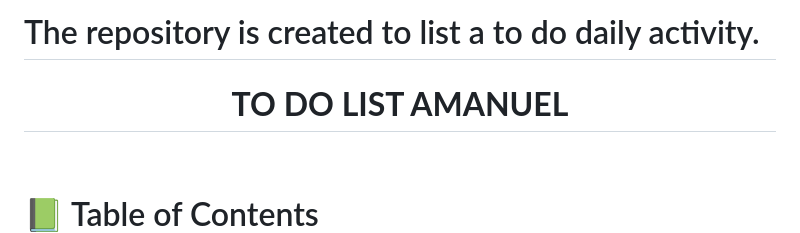
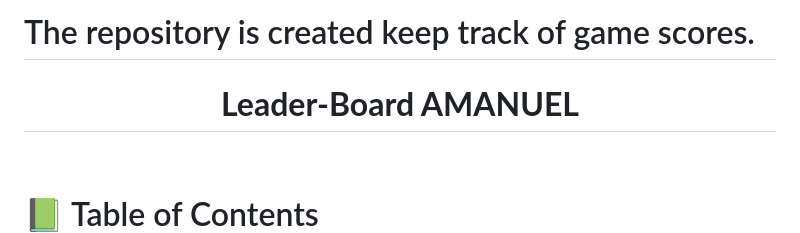
Before and after one commit to amanuelbelete95/leader-board, a Markdown page: README.md, the part around the change. Drawn GitHub-style.

```diff
--- a/README.md
+++ b/README.md
@@ -1,10 +1,10 @@
 <a name="readme-top"></a>
 
-# The repository is created to list a to do daily activity.
+# The repository is created keep track of game scores.
 
 <div align="center">
   <!-- You are encouraged to replace this logo with your own! Otherwise you can also remove it. -->
-  <h1><b>TO DO LIST AMANUEL</b></h1>
+  <h1><b>Leader-Board AMANUEL</b></h1>
   <br/>
 
 </div>
```
